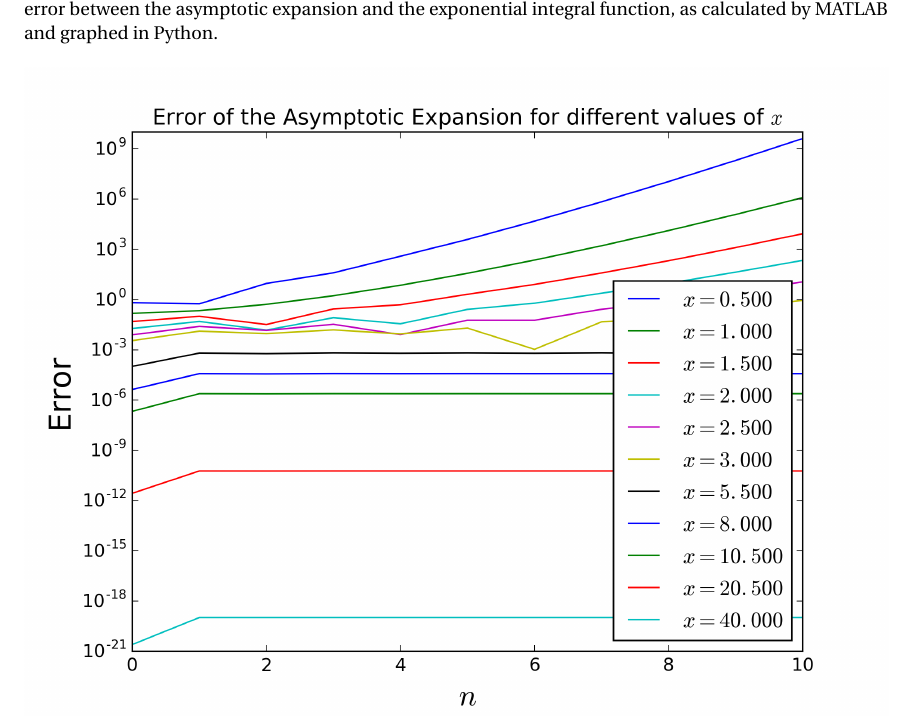
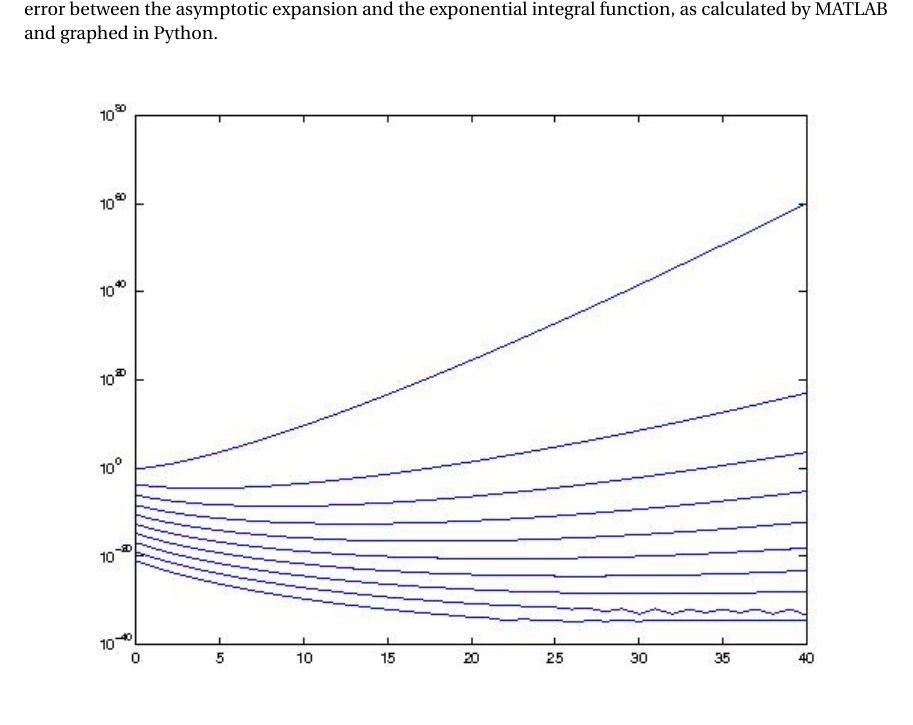
Before and after one commit to mathman33/UCD_Math207C, a LaTeX document (hw_1-apr_08/hw_1.tex): part of page 4 of 4, cut so that both start at the same text. Compiled offline with pdfLaTeX.

Commit message:
Added correct image after fixing MATLAB code.. updated the homework with new image

```diff
--- a/hw_1-apr_08/hw_1.tex
+++ b/hw_1-apr_08/hw_1.tex
@@ -213,7 +213,7 @@ Thus the asymptotic expansion for $\Ei(x)$ for large $x$ is
 This is a divergent series in $n$, but converges to $0$ as $x \rightarrow \infty$ when $n$ is fixed.  The following graph shows the error between the asymptotic expansion and the exponential integral function, as calculated by MATLAB and graphed in Python.
 \begin{figure}[ht!]
     \centering
-    \includegraphics[width=\textwidth]{problem_2.png}
+    \includegraphics[width=\textwidth]{problem_2.jpg}
 \end{figure}
 
 
```
Also changed, not shown: hw_1-apr_08/hw_1.pdf, hw_1-apr_08/problem_2.jpg (added), 3 other files.
